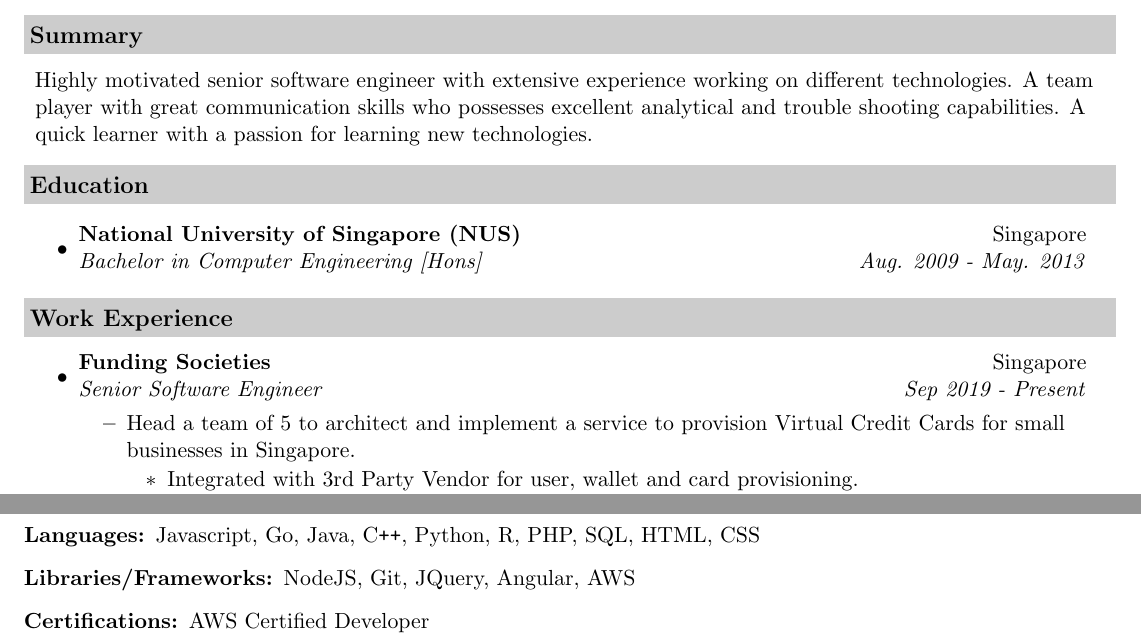
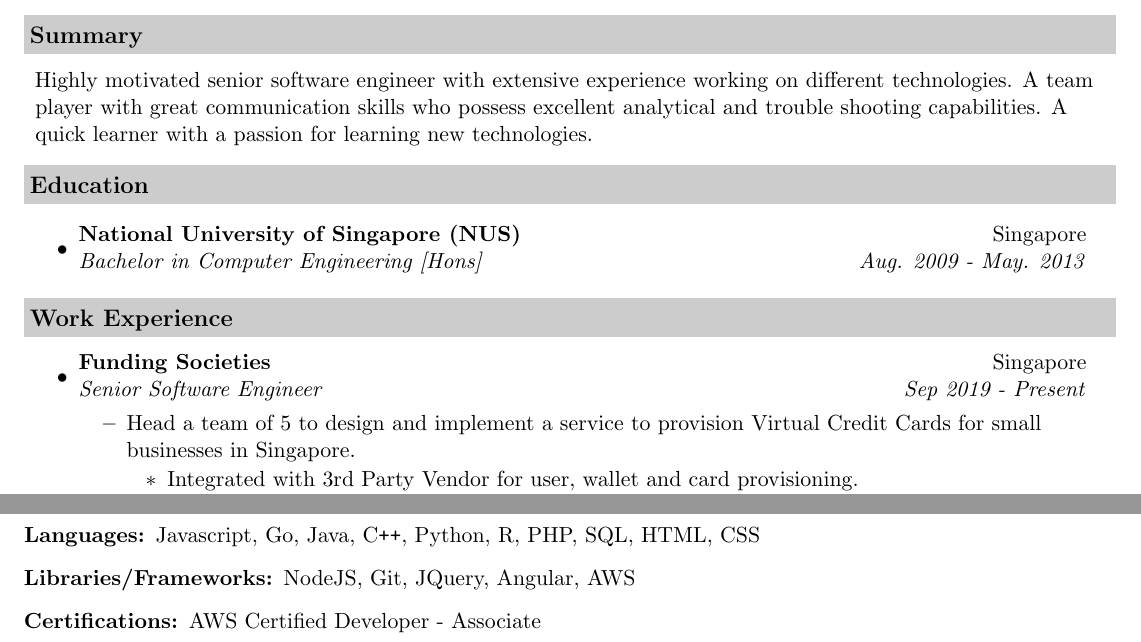
Before and after one commit to michaellohsy/michaellohsy.github.io, a LaTeX CV (resume/resume.tex): two parts of the page, joined at a grey line, cut so that both start at the same text. Compiled offline with pdfLaTeX.

Commit message:
Update resume

```diff
--- a/resume/resume.tex
+++ b/resume/resume.tex
@@ -64,7 +64,7 @@ Blk 612A Tampines North Drive 1, Singapore 521612 & \href{https://www.linkedin.c
 
 \begin{description}[style=unboxed,leftmargin=0.2cm]
 
-\item Highly motivated senior software engineer with extensive experience working on different technologies.  A team player with great communication skills who possesses excellent analytical and trouble shooting capabilities.  A quick learner with a passion for learning new technologies.
+\item Highly motivated senior software engineer with extensive experience working on different technologies.  A team player with great communication skills who possess excellent analytical and trouble shooting capabilities.  A quick learner with a passion for learning new technologies.
 
 \end{description}
 
@@ -83,7 +83,7 @@ Blk 612A Tampines North Drive 1, Singapore 521612 & \href{https://www.linkedin.c
 	\ressubheading{Funding Societies}{Singapore}{Senior Software Engineer}{Sep 2019 - Present}
 
 	\begin{itemize}
-		\resitem{Head a team of 5 to architect and implement a service to provision Virtual Credit Cards for small businesses in Singapore.}
+		\resitem{Head a team of 5 to design and implement a service to provision Virtual Credit Cards for small businesses in Singapore.}
 		 \begin{itemize}
 			\resitem{Integrated with 3rd Party Vendor for user,  wallet and card provisioning.}
 			\resitem{Developed webhooks to authorize or reject card transactions in a timely manner.}
@@ -131,7 +131,7 @@ Javascript, Go, Java, C{}\verb!++!, Python, R, PHP, SQL, HTML, CSS
 \item[Libraries/Frameworks:]
 NodeJS, Git, JQuery, Angular,  AWS
 \item[Certifications:]
-AWS Certified Developer
+AWS Certified Developer - Associate
 
 \end{description}
 
```
Also changed, not shown: resume/resume.pdf.
